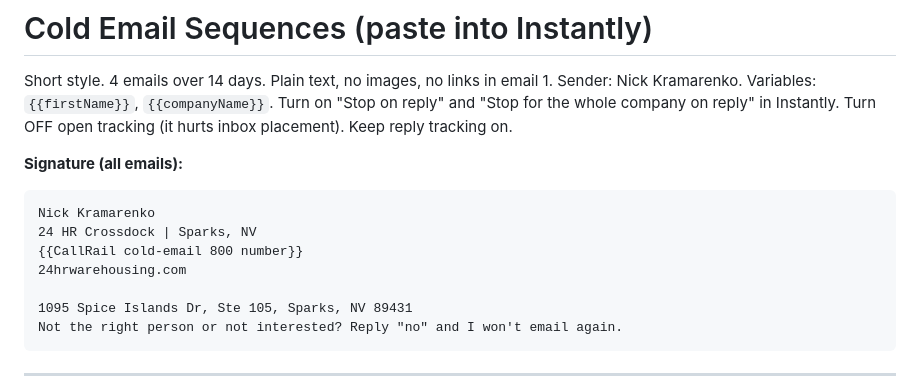
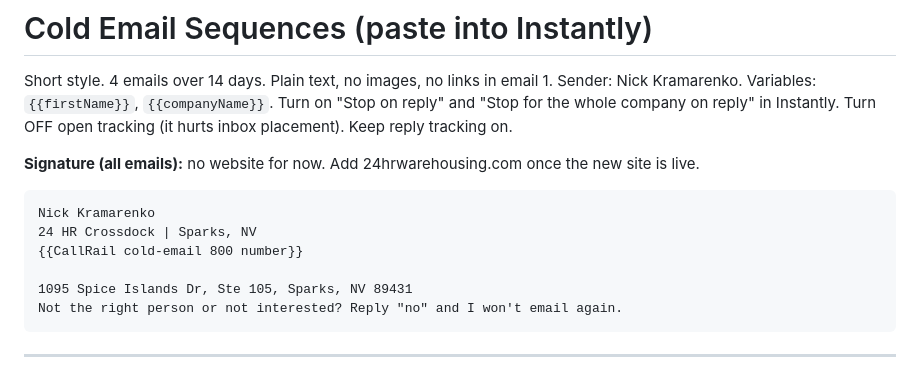
Before and after one commit to nickkramarenko-sketch/Rulfo, a Markdown page: marketing/cold-email-sequences.md, the part around the change. Drawn GitHub-style.

````diff
--- a/marketing/cold-email-sequences.md
+++ b/marketing/cold-email-sequences.md
@@ -5,12 +5,11 @@ Sender: Nick Kramarenko. Variables: `{{firstName}}`, `{{companyName}}`.
 Turn on "Stop on reply" and "Stop for the whole company on reply" in Instantly.
 Turn OFF open tracking (it hurts inbox placement). Keep reply tracking on.
 
-**Signature (all emails):**
+**Signature (all emails):** no website for now. Add 24hrwarehousing.com once the new site is live.
 ```
 Nick Kramarenko
 24 HR Crossdock | Sparks, NV
 {{CallRail cold-email 800 number}}
-24hrwarehousing.com
 
 1095 Spice Islands Dr, Ste 105, Sparks, NV 89431
 Not the right person or not interested? Reply "no" and I won't email again.
````
Also changed, not shown: marketing/cold-email-domains.md (added, +29 -0 lines), marketing/setup-checklist.md (+5 -7 lines).
